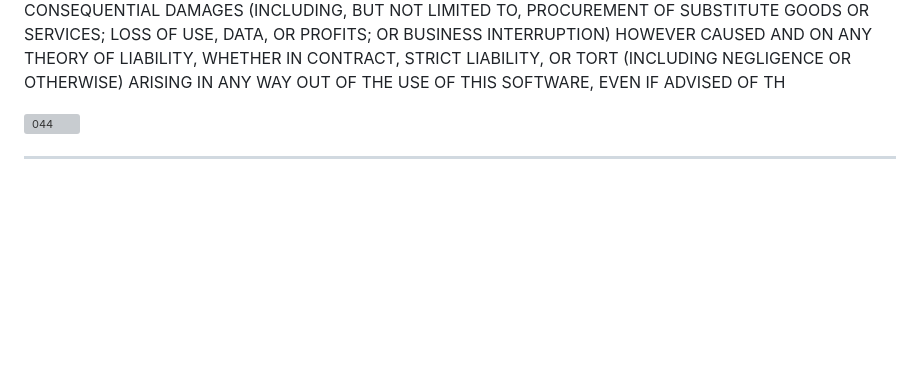
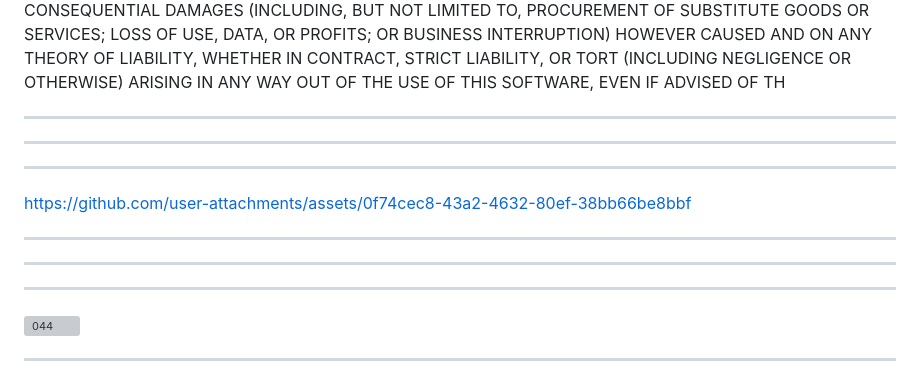
Before and after one commit to ivakhnenkovitali/Mobileapp, a Markdown page: README.md, the part around the change. Rendered like a GitHub page; blank space fills up the shorter version; grey boxes are pictures that could not be loaded.

```diff
--- a/README.md
+++ b/README.md
@@ -43,7 +43,19 @@ BUSINESS INTERRUPTION) HOWEVER CAUSED AND ON ANY THEORY OF LIABILITY, WHETHER IN
 CONTRACT, STRICT LIABILITY, OR TORT (INCLUDING NEGLIGENCE OR OTHERWISE) ARISING IN ANY
 WAY OUT OF THE USE OF THIS SOFTWARE, EVEN IF ADVISED OF TH
 
+_________________________________________________________________
+__________________________________________________________________
+_________________________________________________________________
 
+
+
+
+https://github.com/user-attachments/assets/0f74cec8-43a2-4632-80ef-38bb66be8bbf
+
+
+_____________________________________________________________
+__________________________________________________________
+________________________________________________________
 ![044](https://github.com/user-attachments/assets/e542f2d5-06df-4b22-83f5-f63e7d471bf5)
 
 ___________________________________________________
```
